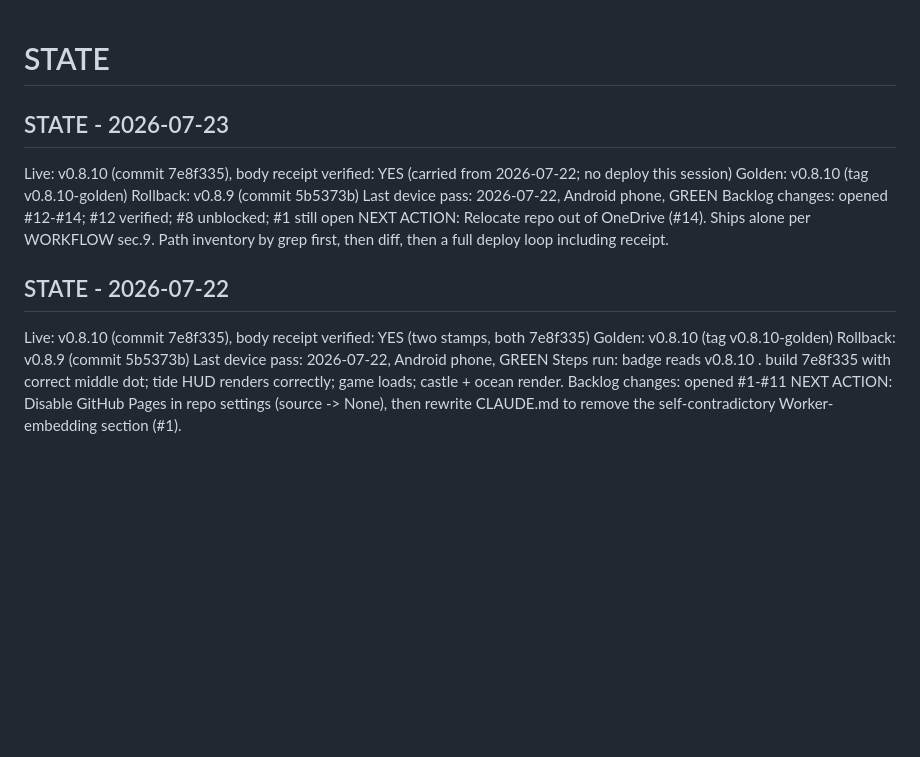
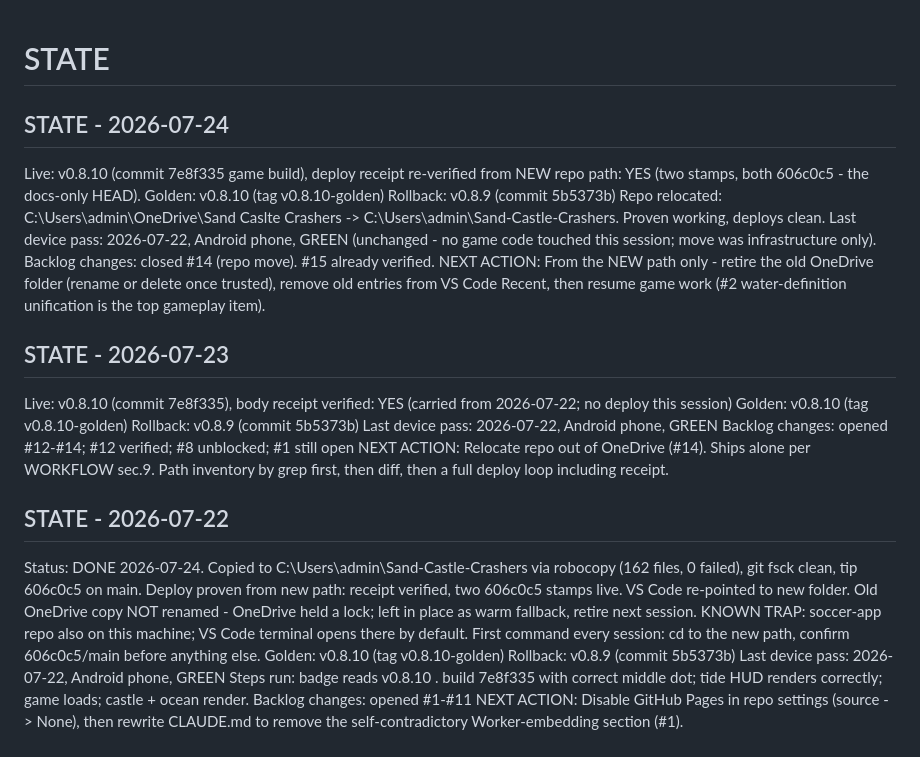
Before and after one commit to Productionboyz-hub/Sand-Castle-Crashers, a Markdown page: STATE.md, the part around the change. Drawn GitHub-style; blank space fills up the shorter version.

Commit message:
docs: close #14 (repo moved out of OneDrive, deploy proven from new path)

```diff
--- a/STATE.md
+++ b/STATE.md
@@ -1,5 +1,17 @@
 # STATE
 
+## STATE - 2026-07-24
+Live: v0.8.10 (commit 7e8f335 game build), deploy receipt re-verified from
+NEW repo path: YES (two stamps, both 606c0c5 - the docs-only HEAD).
+Golden: v0.8.10 (tag v0.8.10-golden)   Rollback: v0.8.9 (commit 5b5373b)
+Repo relocated: C:\Users\admin\OneDrive\Sand Caslte Crashers ->
+  C:\Users\admin\Sand-Castle-Crashers. Proven working, deploys clean.
+Last device pass: 2026-07-22, Android phone, GREEN (unchanged - no game code
+  touched this session; move was infrastructure only).
+Backlog changes: closed #14 (repo move). #15 already verified.
+NEXT ACTION: From the NEW path only - retire the old OneDrive folder (rename
+or delete once trusted), remove old entries from VS Code Recent, then resume
+game work (#2 water-definition unification is the top gameplay item).
 ## STATE - 2026-07-23
 Live: v0.8.10 (commit 7e8f335), body receipt verified: YES (carried from
 2026-07-22; no deploy this session)
@@ -11,7 +23,14 @@ WORKFLOW sec.9. Path inventory by grep first, then diff, then a full
 deploy loop including receipt.
 
 ## STATE - 2026-07-22
-Live: v0.8.10 (commit 7e8f335), body receipt verified: YES (two stamps, both 7e8f335)
+Status: DONE 2026-07-24. Copied to C:\Users\admin\Sand-Castle-Crashers
+    via robocopy (162 files, 0 failed), git fsck clean, tip 606c0c5 on main.
+    Deploy proven from new path: receipt verified, two 606c0c5 stamps live.
+    VS Code re-pointed to new folder. Old OneDrive copy NOT renamed - OneDrive
+    held a lock; left in place as warm fallback, retire next session.
+    KNOWN TRAP: soccer-app repo also on this machine; VS Code terminal opens
+    there by default. First command every session: cd to the new path, confirm
+    606c0c5/main before anything else.
 Golden: v0.8.10 (tag v0.8.10-golden)   Rollback: v0.8.9 (commit 5b5373b)
 Last device pass: 2026-07-22, Android phone, GREEN
   Steps run: badge reads v0.8.10 . build 7e8f335 with correct middle dot;
```
